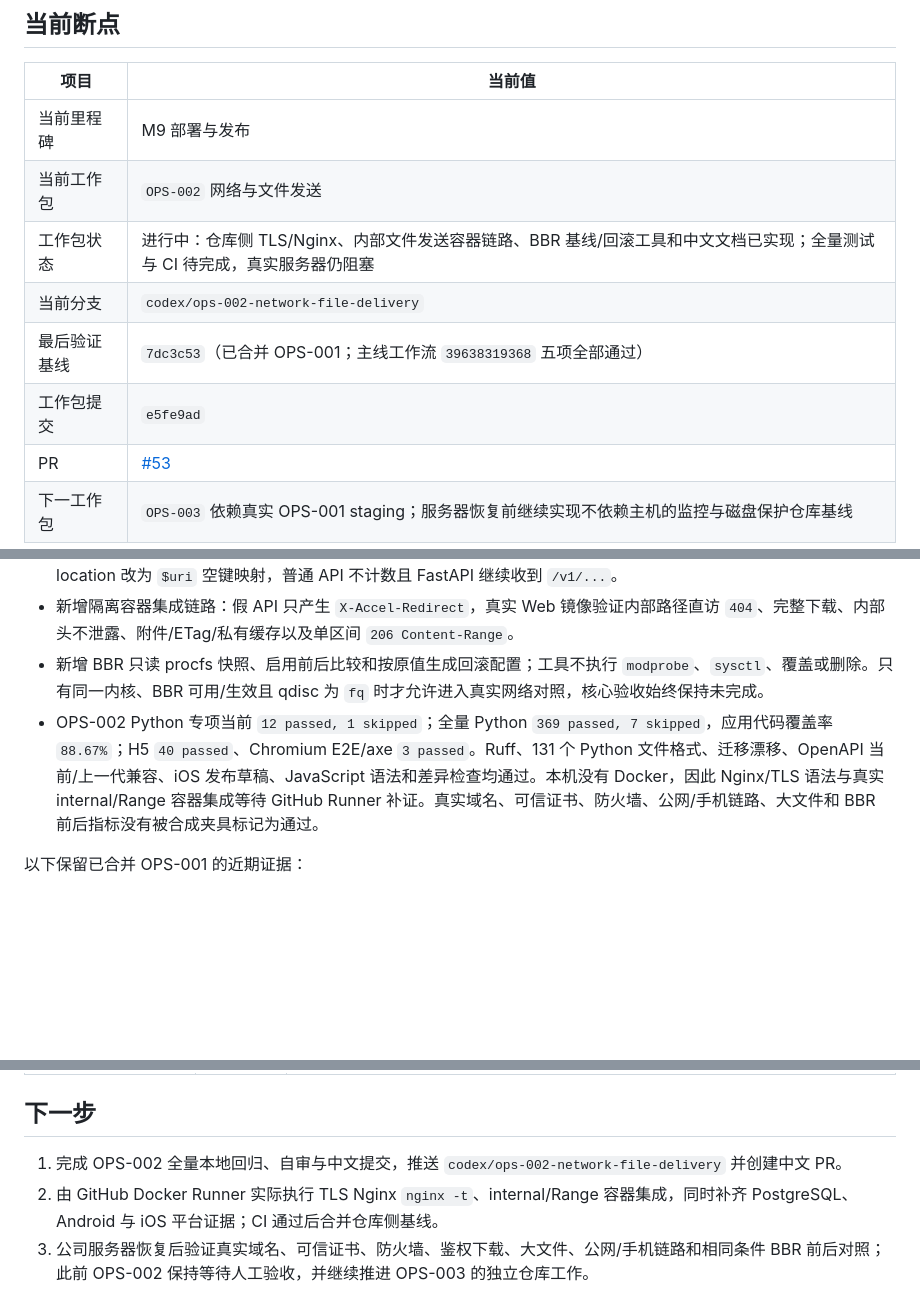
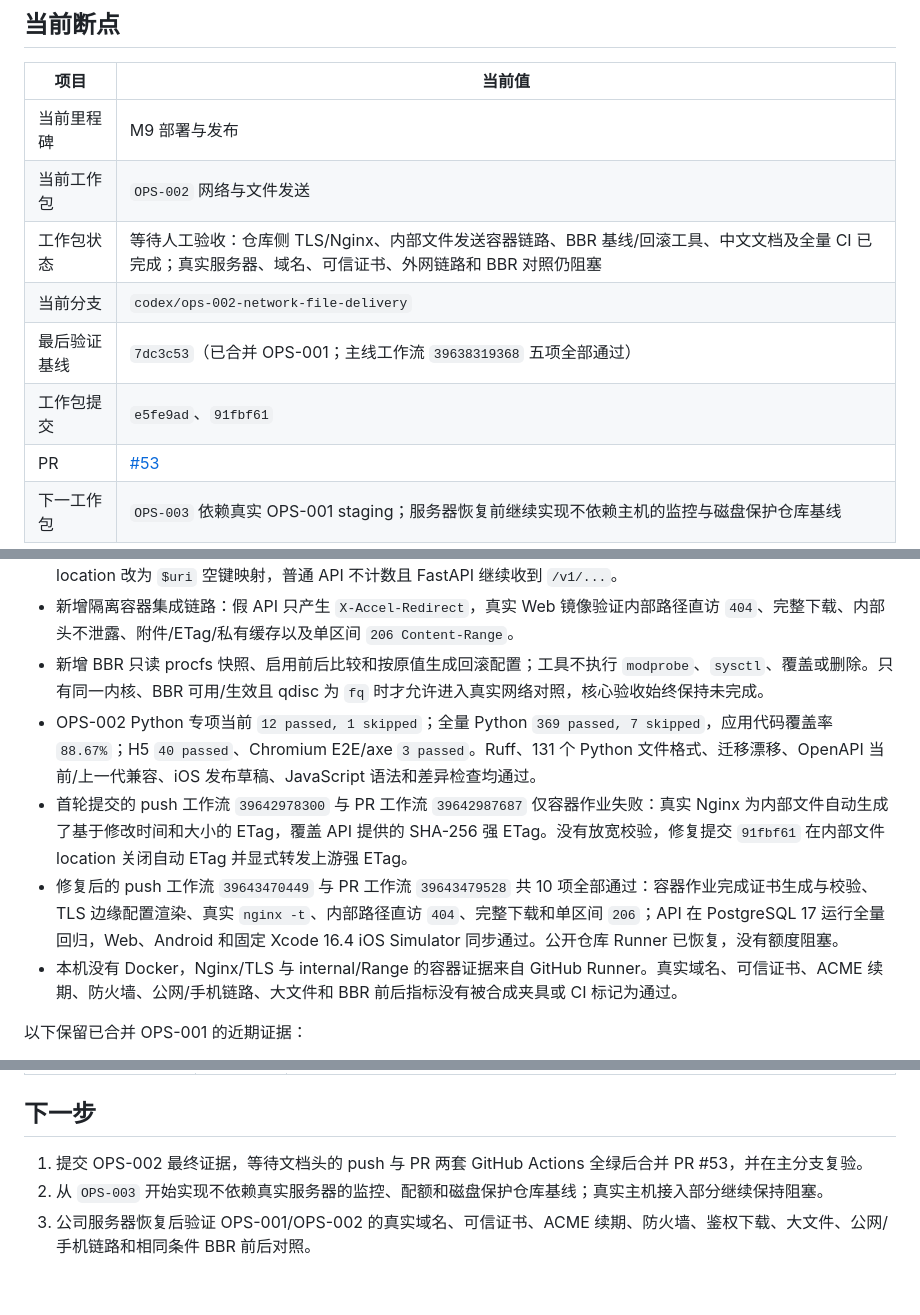
Before and after one commit to j4meshub/SmartScan, a Markdown page: docs/CODEX_PROGRESS.md, 3 parts joined by grey strips. Drawn GitHub-style; blank space fills up the shorter version.

Commit message:
docs: 记录 OPS-002 Runner 验证证据

```diff
--- a/docs/CODEX_PROGRESS.md
+++ b/docs/CODEX_PROGRESS.md
@@ -8,10 +8,10 @@
 |---|---|
 | 当前里程碑 | M9 部署与发布 |
 | 当前工作包 | `OPS-002` 网络与文件发送 |
-| 工作包状态 | 进行中：仓库侧 TLS/Nginx、内部文件发送容器链路、BBR 基线/回滚工具和中文文档已实现；全量测试与 CI 待完成，真实服务器仍阻塞 |
+| 工作包状态 | 等待人工验收：仓库侧 TLS/Nginx、内部文件发送容器链路、BBR 基线/回滚工具、中文文档及全量 CI 已完成；真实服务器、域名、可信证书、外网链路和 BBR 对照仍阻塞 |
 | 当前分支 | `codex/ops-002-network-file-delivery` |
 | 最后验证基线 | `7dc3c53`（已合并 OPS-001；主线工作流 `39638319368` 五项全部通过） |
-| 工作包提交 | `e5fe9ad` |
+| 工作包提交 | `e5fe9ad`、`91fbf61` |
 | PR | [#53](https://github.com/j4meshub/SmartScan/pull/53) |
 | 下一工作包 | `OPS-003` 依赖真实 OPS-001 staging；服务器恢复前继续实现不依赖主机的监控与磁盘保护仓库基线 |
 
@@ -22,7 +22,10 @@
 - 容器 Nginx 启用 `sendfile`、公平分块、符号链接阻断和压缩类型边界；认证限频从错误保留 `/api` 前缀的正则 location 改为 `$uri` 空键映射，普通 API 不计数且 FastAPI 继续收到 `/v1/...`。
 - 新增隔离容器集成链路：假 API 只产生 `X-Accel-Redirect`，真实 Web 镜像验证内部路径直访 `404`、完整下载、内部头不泄露、附件/ETag/私有缓存以及单区间 `206 Content-Range`。
 - 新增 BBR 只读 procfs 快照、启用前后比较和按原值生成回滚配置；工具不执行 `modprobe`、`sysctl`、覆盖或删除。只有同一内核、BBR 可用/生效且 qdisc 为 `fq` 时才允许进入真实网络对照，核心验收始终保持未完成。
-- OPS-002 Python 专项当前 `12 passed, 1 skipped`；全量 Python `369 passed, 7 skipped`，应用代码覆盖率 `88.67%`；H5 `40 passed`、Chromium E2E/axe `3 passed`。Ruff、131 个 Python 文件格式、迁移漂移、OpenAPI 当前/上一代兼容、iOS 发布草稿、JavaScript 语法和差异检查均通过。本机没有 Docker，因此 Nginx/TLS 语法与真实 internal/Range 容器集成等待 GitHub Runner 补证。真实域名、可信证书、防火墙、公网/手机链路、大文件和 BBR 前后指标没有被合成夹具标记为通过。
+- OPS-002 Python 专项当前 `12 passed, 1 skipped`；全量 Python `369 passed, 7 skipped`，应用代码覆盖率 `88.67%`；H5 `40 passed`、Chromium E2E/axe `3 passed`。Ruff、131 个 Python 文件格式、迁移漂移、OpenAPI 当前/上一代兼容、iOS 发布草稿、JavaScript 语法和差异检查均通过。
+- 首轮提交的 push 工作流 `39642978300` 与 PR 工作流 `39642987687` 仅容器作业失败：真实 Nginx 为内部文件自动生成了基于修改时间和大小的 ETag，覆盖 API 提供的 SHA-256 强 ETag。没有放宽校验，修复提交 `91fbf61` 在内部文件 location 关闭自动 ETag 并显式转发上游强 ETag。
+- 修复后的 push 工作流 `39643470449` 与 PR 工作流 `39643479528` 共 10 项全部通过：容器作业完成证书生成与校验、TLS 边缘配置渲染、真实 `nginx -t`、内部路径直访 `404`、完整下载和单区间 `206`；API 在 PostgreSQL 17 运行全量回归，Web、Android 和固定 Xcode 16.4 iOS Simulator 同步通过。公开仓库 Runner 已恢复，没有额度阻塞。
+- 本机没有 Docker，Nginx/TLS 与 internal/Range 的容器证据来自 GitHub Runner。真实域名、可信证书、ACME 续期、防火墙、公网/手机链路、大文件和 BBR 前后指标没有被合成夹具或 CI 标记为通过。
 
 以下保留已合并 OPS-001 的近期证据：
 
@@ -796,6 +799,6 @@ git diff --check
 
 ## 下一步
 
-1. 完成 OPS-002 全量本地回归、自审与中文提交，推送 `codex/ops-002-network-file-delivery` 并创建中文 PR。
-2. 由 GitHub Docker Runner 实际执行 TLS Nginx `nginx -t`、internal/Range 容器集成，同时补齐 PostgreSQL、Android 与 iOS 平台证据；CI 通过后合并仓库侧基线。
-3. 公司服务器恢复后验证真实域名、可信证书、防火墙、鉴权下载、大文件、公网/手机链路和相同条件 BBR 前后对照；此前 OPS-002 保持等待人工验收，并继续推进 OPS-003 的独立仓库工作。
+1. 提交 OPS-002 最终证据，等待文档头的 push 与 PR 两套 GitHub Actions 全绿后合并 PR #53，并在主分支复验。
+2. 从 `OPS-003` 开始实现不依赖真实服务器的监控、配额和磁盘保护仓库基线；真实主机接入部分继续保持阻塞。
+3. 公司服务器恢复后验证 OPS-001/OPS-002 的真实域名、可信证书、ACME 续期、防火墙、鉴权下载、大文件、公网/手机链路和相同条件 BBR 前后对照。
```
Also changed, not shown: docs/CODEX_EXECUTION_PLAN.md (+1 -1 lines).
